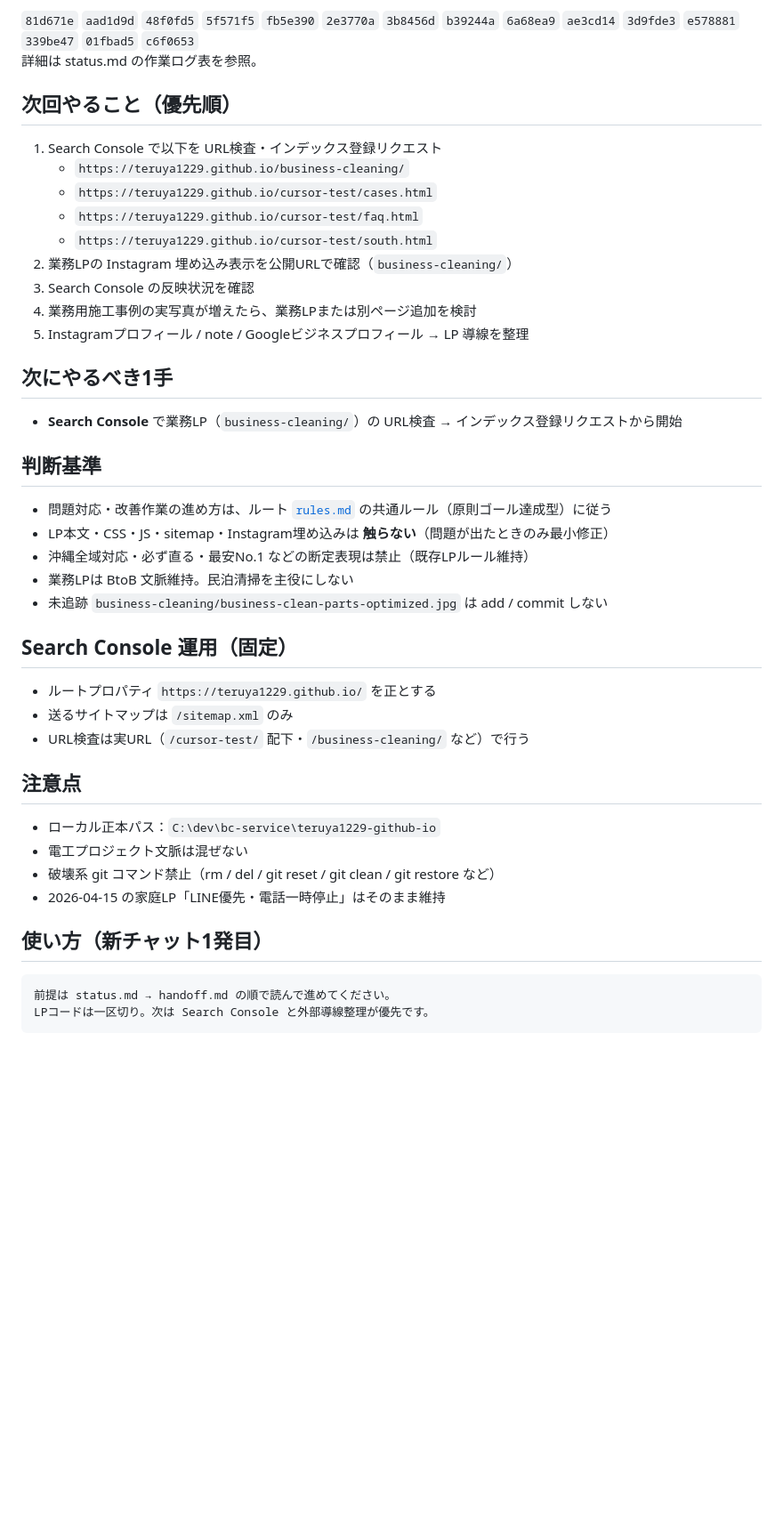
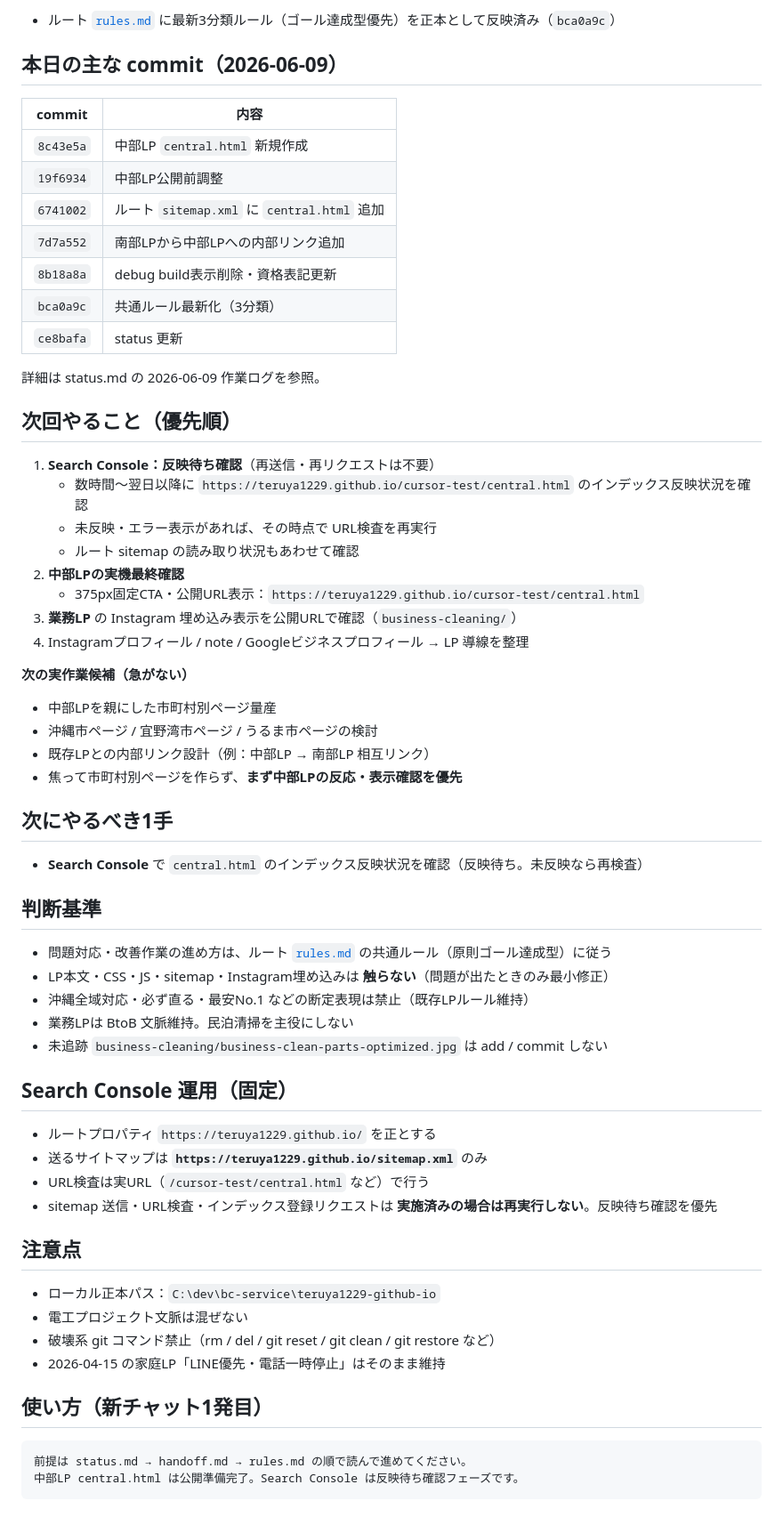
Before and after one commit to teruya1229/teruya1229.github.io, a Markdown page: handoff.md, the part around one of its changes. Shown at 89% size. Rendered like a GitHub page; blank space fills up the shorter version.

Commit message:
docs: update handoff for central Okinawa LP launch
Co-authored-by: Cursor <cursoragent@cursor.com>

````diff
--- a/handoff.md
+++ b/handoff.md
@@ -44,22 +58,41 @@
 
-`81d671e` `aad1d9d` `48f0fd5` `5f571f5` `fb5e390` `2e3770a` `3b8456d` `b39244a` `6a68ea9` `ae3cd14` `3d9fde3` `e578881` `339be47` `01fbad5` `c6f0653`
-詳細は status.md の作業ログ表を参照。
+- ルート [`rules.md`](rules.md) に最新3分類ルール（ゴール達成型優先）を正本として反映済み（`bca0a9c`）
+
+## 本日の主な commit（2026-06-09）
+
+| commit | 内容 |
+|--------|------|
+| `8c43e5a` | 中部LP `central.html` 新規作成 |
+| `19f6934` | 中部LP公開前調整 |
+| `6741002` | ルート `sitemap.xml` に `central.html` 追加 |
+| `7d7a552` | 南部LPから中部LPへの内部リンク追加 |
+| `8b18a8a` | debug build表示削除・資格表記更新 |
+| `bca0a9c` | 共通ルール最新化（3分類） |
+| `ce8bafa` | status 更新 |
+
+詳細は status.md の 2026-06-09 作業ログを参照。
 
 ## 次回やること（優先順）
 
-1. Search Console で以下を URL検査・インデックス登録リクエスト
-   - `https://teruya1229.github.io/business-cleaning/`
-   - `https://teruya1229.github.io/cursor-test/cases.html`
-   - `https://teruya1229.github.io/cursor-test/faq.html`
-   - `https://teruya1229.github.io/cursor-test/south.html`
-2. 業務LPの Instagram 埋め込み表示を公開URLで確認（`business-cleaning/`）
-3. Search Console の反映状況を確認
-4. 業務用施工事例の実写真が増えたら、業務LPまたは別ページ追加を検討
-5. Instagramプロフィール / note / Googleビジネスプロフィール → LP 導線を整理
+1. **Search Console：反映待ち確認**（再送信・再リクエストは不要）
+   - 数時間〜翌日以降に `https://teruya1229.github.io/cursor-test/central.html` のインデックス反映状況を確認
+   - 未反映・エラー表示があれば、その時点で URL検査を再実行
+   - ルート sitemap の読み取り状況もあわせて確認
+2. **中部LPの実機最終確認**
+   - 375px固定CTA・公開URL表示：`https://teruya1229.github.io/cursor-test/central.html`
+3. **業務LP** の Instagram 埋め込み表示を公開URLで確認（`business-cleaning/`）
+4. Instagramプロフィール / note / Googleビジネスプロフィール → LP 導線を整理
+
+**次の実作業候補（急がない）**
+
+- 中部LPを親にした市町村別ページ量産
+- 沖縄市ページ / 宜野湾市ページ / うるま市ページの検討
+- 既存LPとの内部リンク設計（例：中部LP → 南部LP 相互リンク）
+- 焦って市町村別ページを作らず、**まず中部LPの反応・表示確認を優先**
 
 ## 次にやるべき1手
 
-- **Search Console** で業務LP（`business-cleaning/`）の URL検査 → インデックス登録リクエストから開始
+- **Search Console** で `central.html` のインデックス反映状況を確認（反映待ち。未反映なら再検査）
 
 ## 判断基準
 
@@ -72,8 +105,9 @@
 ## Search Console 運用（固定）
 
 - ルートプロパティ `https://teruya1229.github.io/` を正とする
-- 送るサイトマップは `/sitemap.xml` のみ
-- URL検査は実URL（`/cursor-test/` 配下・`/business-cleaning/` など）で行う
+- 送るサイトマップは **`https://teruya1229.github.io/sitemap.xml`** のみ
+- URL検査は実URL（`/cursor-test/central.html` など）で行う
+- sitemap 送信・URL検査・インデックス登録リクエストは **実施済みの場合は再実行しない**。反映待ち確認を優先
 
 ## 注意点
 
@@ -85,6 +119,6 @@
 ## 使い方（新チャット1発目）
 
 ```
-前提は status.md → handoff.md の順で読んで進めてください。
-LPコードは一区切り。次は Search Console と外部導線整理が優先です。
+前提は status.md → handoff.md → rules.md の順で読んで進めてください。
+中部LP central.html は公開準備完了。Search Console は反映待ち確認フェーズです。
 ```
````
Also changed, not shown: other parts of handoff.md (+24 -10 lines), status.md (+14 -13 lines).
